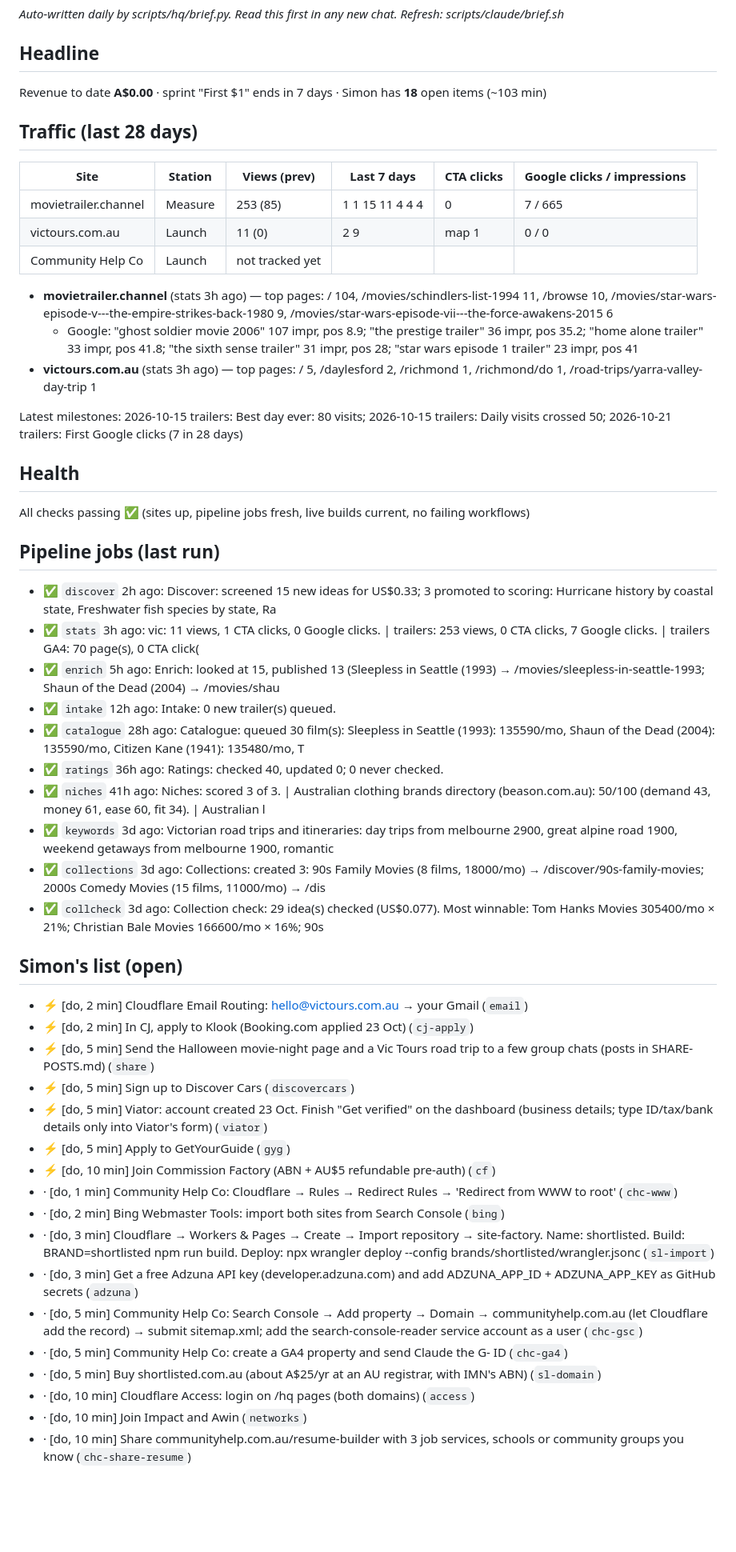
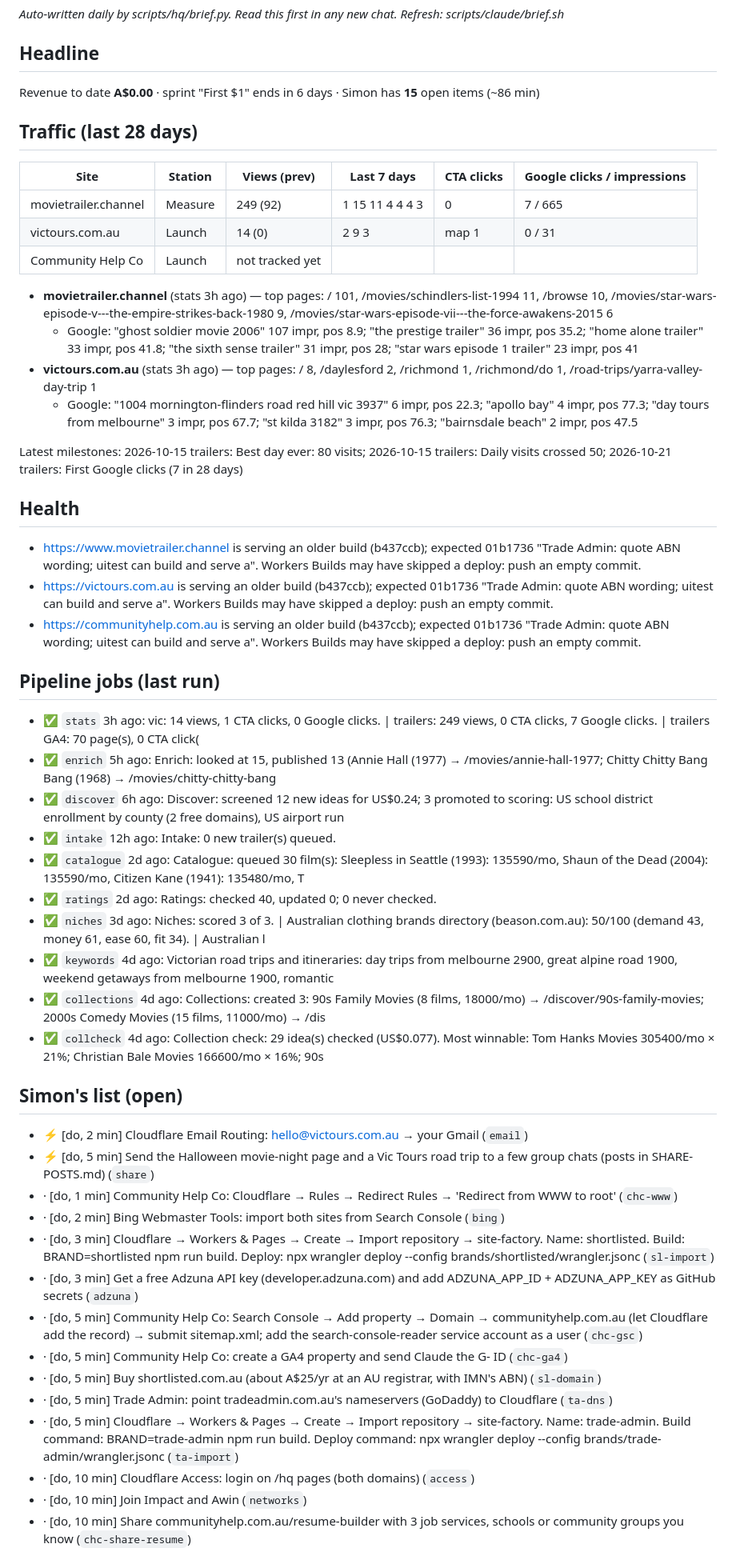
Before and after one commit to simonpatrickfarrugia-beep/site-factory, a Markdown page: hq/brief.md, the part around one of its changes. Shown at 80% size. Drawn GitHub-style; blank space fills up the shorter version.

Commit message:
HQ: daily brief [skip ci]

```diff
--- a/hq/brief.md
+++ b/hq/brief.md
@@ -4,48 +4,46 @@ _Auto-written daily by scripts/hq/brief.py. Read this first in any new chat. Ref
 
 ## Headline
 
-Revenue to date **A$0.00** · sprint "First $1" ends in 7 days · Simon has **18** open items (~103 min)
+Revenue to date **A$0.00** · sprint "First $1" ends in 6 days · Simon has **15** open items (~86 min)
 
 ## Traffic (last 28 days)
 
 | Site | Station | Views (prev) | Last 7 days | CTA clicks | Google clicks / impressions |
 |---|---|---|---|---|---|
-| movietrailer.channel | Measure | 253 (85) | 1 1 15 11 4 4 4 | 0 | 7 / 665 |
-| victours.com.au | Launch | 11 (0) | 2 9 | map 1 | 0 / 0 |
+| movietrailer.channel | Measure | 249 (92) | 1 15 11 4 4 4 3 | 0 | 7 / 665 |
+| victours.com.au | Launch | 14 (0) | 2 9 3 | map 1 | 0 / 31 |
 | Community Help Co | Launch | not tracked yet | | | |
 
-- **movietrailer.channel** (stats 3h ago) — top pages: / 104, /movies/schindlers-list-1994 11, /browse 10, /movies/star-wars-episode-v---the-empire-strikes-back-1980 9, /movies/star-wars-episode-vii---the-force-awakens-2015 6
+- **movietrailer.channel** (stats 3h ago) — top pages: / 101, /movies/schindlers-list-1994 11, /browse 10, /movies/star-wars-episode-v---the-empire-strikes-back-1980 9, /movies/star-wars-episode-vii---the-force-awakens-2015 6
   - Google: "ghost soldier movie 2006" 107 impr, pos 8.9; "the prestige trailer" 36 impr, pos 35.2; "home alone trailer" 33 impr, pos 41.8; "the sixth sense trailer" 31 impr, pos 28; "star wars episode 1 trailer" 23 impr, pos 41
-- **victours.com.au** (stats 3h ago) — top pages: / 5, /daylesford 2, /richmond 1, /richmond/do 1, /road-trips/yarra-valley-day-trip 1
+- **victours.com.au** (stats 3h ago) — top pages: / 8, /daylesford 2, /richmond 1, /richmond/do 1, /road-trips/yarra-valley-day-trip 1
+  - Google: "1004 mornington-flinders road red hill vic 3937" 6 impr, pos 22.3; "apollo bay" 4 impr, pos 77.3; "day tours from melbourne" 3 impr, pos 67.7; "st kilda 3182" 3 impr, pos 76.3; "bairnsdale beach" 2 impr, pos 47.5
 
 Latest milestones: 2026-10-15 trailers: Best day ever: 80 visits; 2026-10-15 trailers: Daily visits crossed 50; 2026-10-21 trailers: First Google clicks (7 in 28 days)
 
 ## Health
 
-All checks passing ✅ (sites up, pipeline jobs fresh, live builds current, no failing workflows)
+- https://www.movietrailer.channel is serving an older build (b437ccb); expected 01b1736 "Trade Admin: quote ABN wording; uitest can build and serve a". Workers Builds may have skipped a deploy: push an empty commit.
+- https://victours.com.au is serving an older build (b437ccb); expected 01b1736 "Trade Admin: quote ABN wording; uitest can build and serve a". Workers Builds may have skipped a deploy: push an empty commit.
+- https://communityhelp.com.au is serving an older build (b437ccb); expected 01b1736 "Trade Admin: quote ABN wording; uitest can build and serve a". Workers Builds may have skipped a deploy: push an empty commit.
 
 ## Pipeline jobs (last run)
 
-- ✅ `discover` 2h ago: Discover: screened 15 new ideas for US$0.33; 3 promoted to scoring: Hurricane history by coastal state, Freshwater fish species by state, Ra
-- ✅ `stats` 3h ago: vic: 11 views, 1 CTA clicks, 0 Google clicks. | trailers: 253 views, 0 CTA clicks, 7 Google clicks. | trailers GA4: 70 page(s), 0 CTA click(
-- ✅ `enrich` 5h ago: Enrich: looked at 15, published 13 (Sleepless in Seattle (1993) → /movies/sleepless-in-seattle-1993; Shaun of the Dead (2004) → /movies/shau
+- ✅ `stats` 3h ago: vic: 14 views, 1 CTA clicks, 0 Google clicks. | trailers: 249 views, 0 CTA clicks, 7 Google clicks. | trailers GA4: 70 page(s), 0 CTA click(
+- ✅ `enrich` 5h ago: Enrich: looked at 15, published 13 (Annie Hall (1977) → /movies/annie-hall-1977; Chitty Chitty Bang Bang (1968) → /movies/chitty-chitty-bang
+- ✅ `discover` 6h ago: Discover: screened 12 new ideas for US$0.24; 3 promoted to scoring: US school district enrollment by county (2 free domains), US airport run
 - ✅ `intake` 12h ago: Intake: 0 new trailer(s) queued.
-- ✅ `catalogue` 28h ago: Catalogue: queued 30 film(s): Sleepless in Seattle (1993): 135590/mo, Shaun of the Dead (2004): 135590/mo, Citizen Kane (1941): 135480/mo, T
-- ✅ `ratings` 36h ago: Ratings: checked 40, updated 0; 0 never checked.
-- ✅ `niches` 41h ago: Niches: scored 3 of 3. | Australian clothing brands directory (beason.com.au): 50/100 (demand 43, money 61, ease 60, fit 34). | Australian l
-- ✅ `keywords` 3d ago: Victorian road trips and itineraries: day trips from melbourne 2900, great alpine road 1900, weekend getaways from melbourne 1900, romantic
-- ✅ `collections` 3d ago: Collections: created 3: 90s Family Movies (8 films, 18000/mo) → /discover/90s-family-movies; 2000s Comedy Movies (15 films, 11000/mo) → /dis
-- ✅ `collcheck` 3d ago: Collection check: 29 idea(s) checked (US$0.077). Most winnable: Tom Hanks Movies 305400/mo × 21%; Christian Bale Movies 166600/mo × 16%; 90s
+- ✅ `catalogue` 2d ago: Catalogue: queued 30 film(s): Sleepless in Seattle (1993): 135590/mo, Shaun of the Dead (2004): 135590/mo, Citizen Kane (1941): 135480/mo, T
+- ✅ `ratings` 2d ago: Ratings: checked 40, updated 0; 0 never checked.
+- ✅ `niches` 3d ago: Niches: scored 3 of 3. | Australian clothing brands directory (beason.com.au): 50/100 (demand 43, money 61, ease 60, fit 34). | Australian l
+- ✅ `keywords` 4d ago: Victorian road trips and itineraries: day trips from melbourne 2900, great alpine road 1900, weekend getaways from melbourne 1900, romantic
+- ✅ `collections` 4d ago: Collections: created 3: 90s Family Movies (8 films, 18000/mo) → /discover/90s-family-movies; 2000s Comedy Movies (15 films, 11000/mo) → /dis
+- ✅ `collcheck` 4d ago: Collection check: 29 idea(s) checked (US$0.077). Most winnable: Tom Hanks Movies 305400/mo × 21%; Christian Bale Movies 166600/mo × 16%; 90s
 
 ## Simon's list (open)
 
 - ⚡ [do, 2 min] Cloudflare Email Routing: hello@victours.com.au → your Gmail (`email`)
-- ⚡ [do, 2 min] In CJ, apply to Klook (Booking.com applied 23 Oct) (`cj-apply`)
 - ⚡ [do, 5 min] Send the Halloween movie-night page and a Vic Tours road trip to a few group chats (posts in SHARE-POSTS.md) (`share`)
-- ⚡ [do, 5 min] Sign up to Discover Cars (`discovercars`)
-- ⚡ [do, 5 min] Viator: account created 23 Oct. Finish "Get verified" on the dashboard (business details; type ID/tax/bank details only into Viator's form) (`viator`)
-- ⚡ [do, 5 min] Apply to GetYourGuide (`gyg`)
-- ⚡ [do, 10 min] Join Commission Factory (ABN + AU$5 refundable pre-auth) (`cf`)
 - · [do, 1 min] Community Help Co: Cloudflare → Rules → Redirect Rules → 'Redirect from WWW to root' (`chc-www`)
 - · [do, 2 min] Bing Webmaster Tools: import both sites from Search Console (`bing`)
 - · [do, 3 min] Cloudflare → Workers & Pages → Create → Import repository → site-factory. Name: shortlisted. Build: BRAND=shortlisted npm run build. Deploy: npx wrangler deploy --config brands/shortlisted/wrangler.jsonc (`sl-import`)
@@ -53,6 +51,8 @@ All checks passing ✅ (sites up, pipeline jobs fresh, live builds current, no f
 - · [do, 5 min] Community Help Co: Search Console → Add property → Domain → communityhelp.com.au (let Cloudflare add the record) → submit sitemap.xml; add the search-console-reader service account as a user (`chc-gsc`)
 - · [do, 5 min] Community Help Co: create a GA4 property and send Claude the G- ID (`chc-ga4`)
 - · [do, 5 min] Buy shortlisted.com.au (about A$25/yr at an AU registrar, with IMN's ABN) (`sl-domain`)
+- · [do, 5 min] Trade Admin: point tradeadmin.com.au's nameservers (GoDaddy) to Cloudflare (`ta-dns`)
+- · [do, 5 min] Cloudflare → Workers & Pages → Create → Import repository → site-factory. Name: trade-admin. Build command: BRAND=trade-admin npm run build. Deploy command: npx wrangler deploy --config brands/trade-admin/wrangler.jsonc (`ta-import`)
 - · [do, 10 min] Cloudflare Access: login on /hq pages (both domains) (`access`)
 - · [do, 10 min] Join Impact and Awin (`networks`)
 - · [do, 10 min] Share communityhelp.com.au/resume-builder with 3 job services, schools or community groups you know (`chc-share-resume`)
```
Also changed, not shown: other parts of hq/brief.md (+20 -20 lines).
